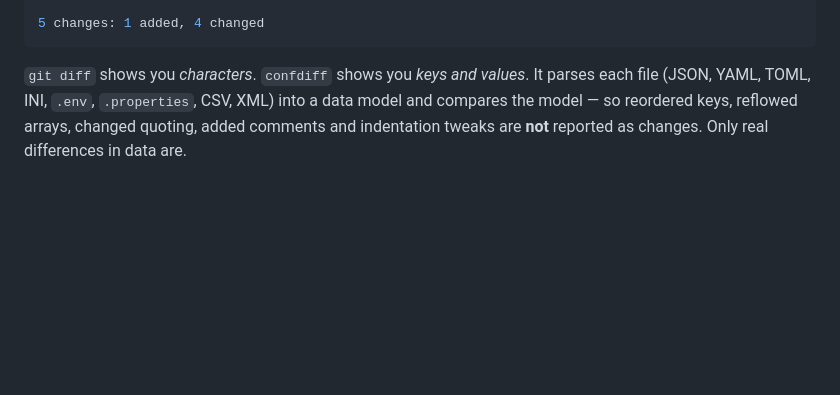
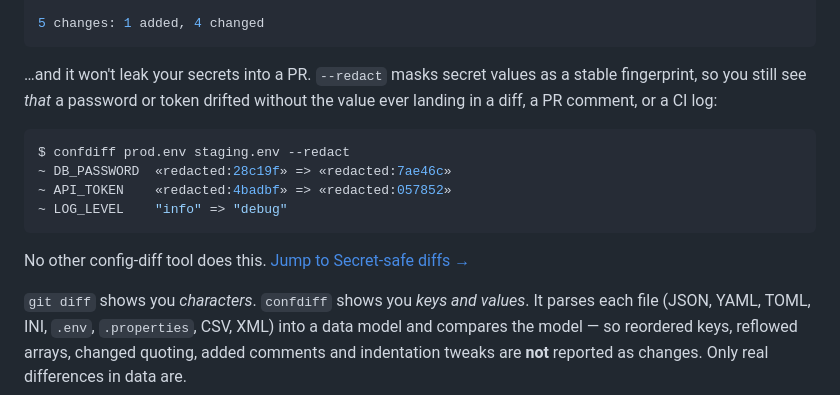
Before and after one commit to esperanza-volkov/confdiff, a Markdown page: README.md, the part around the change. Drawn GitHub-style; blank space fills up the shorter version.

Commit message:
docs: surface secret-safe --redact hook above the fold

````diff
--- a/README.md
+++ b/README.md
@@ -19,6 +19,19 @@ $ confdiff old.yaml new.yaml
 
 5 changes: 1 added, 4 changed
 ```
+
+…and it won't leak your secrets into a PR. `--redact` masks secret values as a
+stable fingerprint, so you still see *that* a password or token drifted without
+the value ever landing in a diff, a PR comment, or a CI log:
+
+```console
+$ confdiff prod.env staging.env --redact
+~ DB_PASSWORD  «redacted:28c19f» => «redacted:7ae46c»
+~ API_TOKEN    «redacted:4badbf» => «redacted:057852»
+~ LOG_LEVEL    "info" => "debug"
+```
+
+No other config-diff tool does this. [Jump to Secret-safe diffs →](#secret-safe-diffs---redact)
 
 `git diff` shows you *characters*. `confdiff` shows you *keys and values*. It
 parses each file (JSON, YAML, TOML, INI, `.env`, `.properties`, CSV, XML) into a data model and compares
````
